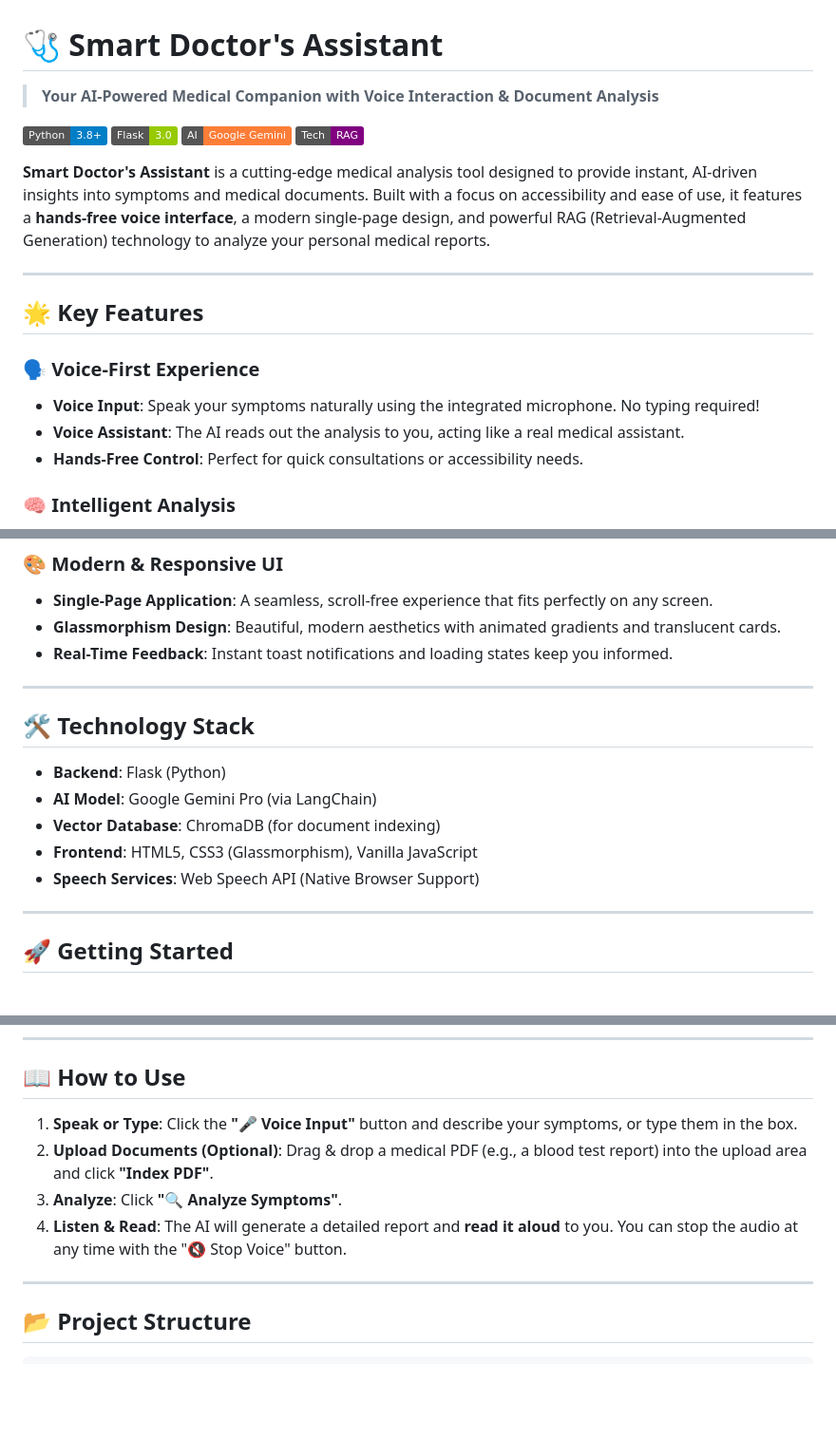
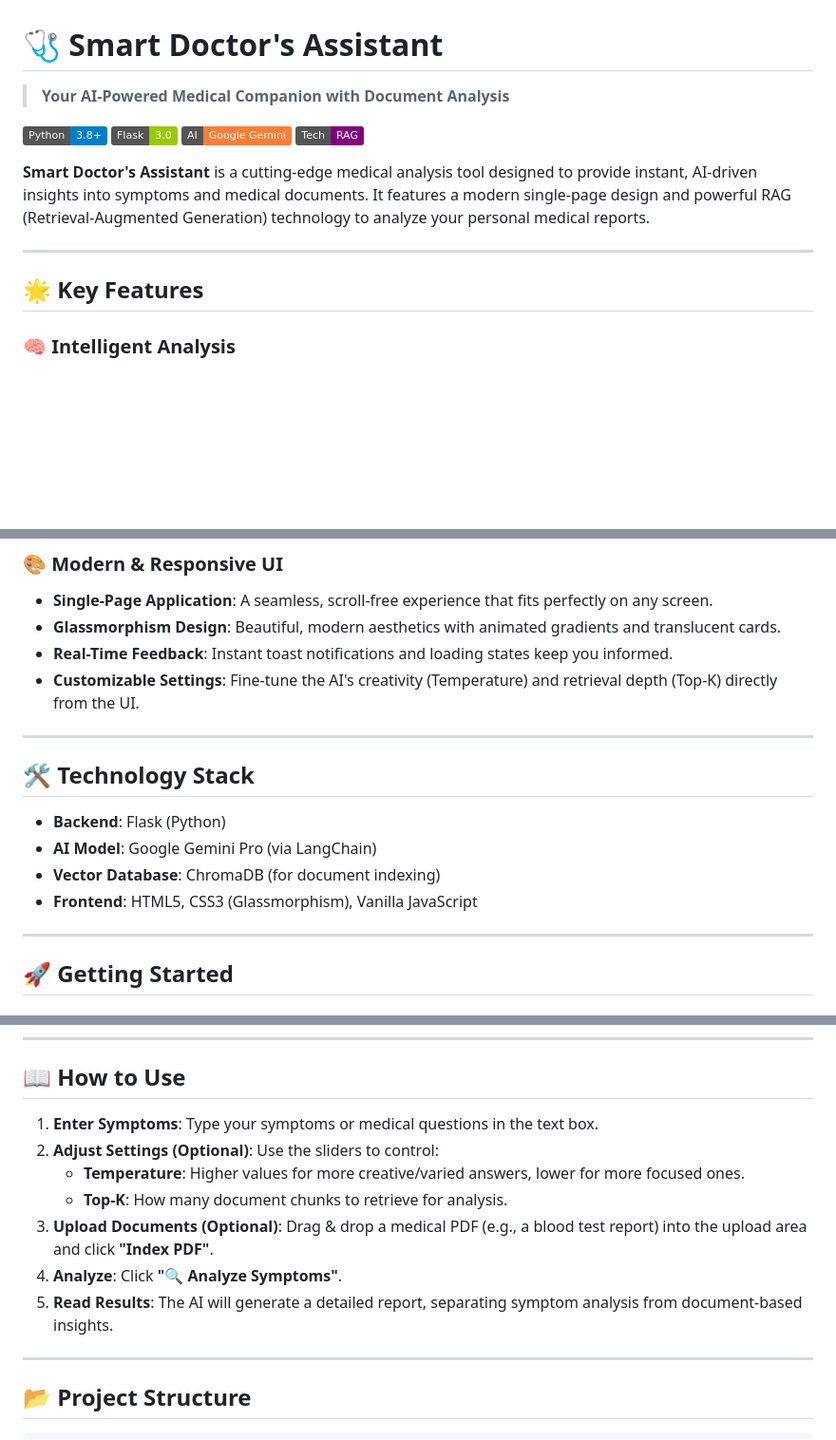
Before and after one commit to manu9458/Smart_Doctors_Assistant, a Markdown page: README.md, 3 parts joined by grey strips. Shown at 95% size. Drawn GitHub-style; badges without logos; blank space fills up the shorter version.

Commit message:
docs: Revamp README with detailed project features and tech stack, and initialize the ChromaDB vector store.

```diff
--- a/README.md
+++ b/README.md
@@ -1,22 +1,17 @@
 # 🩺 Smart Doctor's Assistant
 
-> **Your AI-Powered Medical Companion with Voice Interaction & Document Analysis**
+> **Your AI-Powered Medical Companion with Document Analysis**
 
 ![Python](https://img.shields.io/badge/Python-3.8%2B-blue)
 ![Flask](https://img.shields.io/badge/Flask-3.0-green)
 ![Gemini AI](https://img.shields.io/badge/AI-Google%20Gemini-orange)
 ![RAG](https://img.shields.io/badge/Tech-RAG-purple)
 
-**Smart Doctor's Assistant** is a cutting-edge medical analysis tool designed to provide instant, AI-driven insights into symptoms and medical documents. Built with a focus on accessibility and ease of use, it features a **hands-free voice interface**, a modern single-page design, and powerful RAG (Retrieval-Augmented Generation) technology to analyze your personal medical reports.
+**Smart Doctor's Assistant** is a cutting-edge medical analysis tool designed to provide instant, AI-driven insights into symptoms and medical documents. It features a modern single-page design and powerful RAG (Retrieval-Augmented Generation) technology to analyze your personal medical reports.
 
 ---
 
 ## 🌟 Key Features
-
-### 🗣️ Voice-First Experience
-- **Voice Input**: Speak your symptoms naturally using the integrated microphone. No typing required!
-- **Voice Assistant**: The AI reads out the analysis to you, acting like a real medical assistant.
-- **Hands-Free Control**: Perfect for quick consultations or accessibility needs.
 
 ### 🧠 Intelligent Analysis
 - **Symptom Checker**: Advanced AI analysis of your symptoms to suggest possible conditions, severity, and home care tips.
@@ -27,6 +22,7 @@
 - **Single-Page Application**: A seamless, scroll-free experience that fits perfectly on any screen.
 - **Glassmorphism Design**: Beautiful, modern aesthetics with animated gradients and translucent cards.
 - **Real-Time Feedback**: Instant toast notifications and loading states keep you informed.
+- **Customizable Settings**: Fine-tune the AI's creativity (Temperature) and retrieval depth (Top-K) directly from the UI.
 
 ---
 
@@ -36,7 +32,6 @@
 - **AI Model**: Google Gemini Pro (via LangChain)
 - **Vector Database**: ChromaDB (for document indexing)
 - **Frontend**: HTML5, CSS3 (Glassmorphism), Vanilla JavaScript
-- **Speech Services**: Web Speech API (Native Browser Support)
 
 ---
 
@@ -77,10 +72,13 @@
 
 ## 📖 How to Use
 
-1.  **Speak or Type**: Click the **"🎤 Voice Input"** button and describe your symptoms, or type them in the box.
-2.  **Upload Documents (Optional)**: Drag & drop a medical PDF (e.g., a blood test report) into the upload area and click **"Index PDF"**.
-3.  **Analyze**: Click **"🔍 Analyze Symptoms"**.
-4.  **Listen & Read**: The AI will generate a detailed report and **read it aloud** to you. You can stop the audio at any time with the "🔇 Stop Voice" button.
+1.  **Enter Symptoms**: Type your symptoms or medical questions in the text box.
+2.  **Adjust Settings (Optional)**: Use the sliders to control:
+    *   **Temperature**: Higher values for more creative/varied answers, lower for more focused ones.
+    *   **Top-K**: How many document chunks to retrieve for analysis.
+3.  **Upload Documents (Optional)**: Drag & drop a medical PDF (e.g., a blood test report) into the upload area and click **"Index PDF"**.
+4.  **Analyze**: Click **"🔍 Analyze Symptoms"**.
+5.  **Read Results**: The AI will generate a detailed report, separating symptom analysis from document-based insights.
 
 ---
 
```
Also changed, not shown: other parts of README.md (+1 -1 lines).
